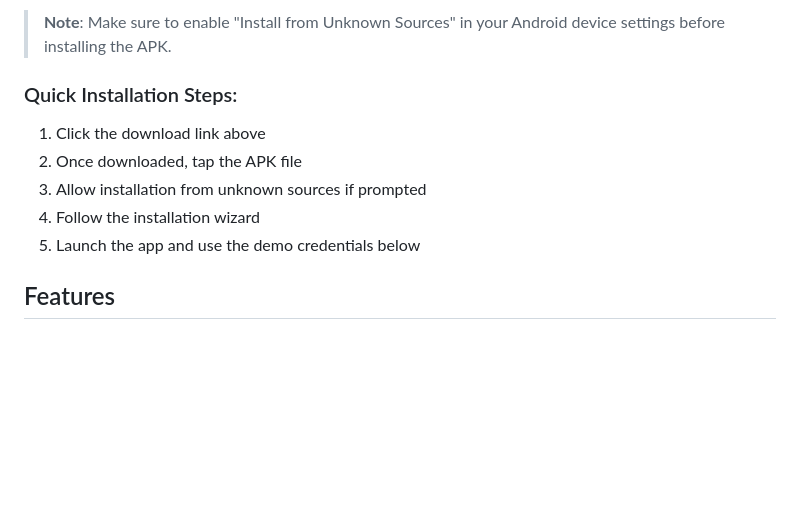
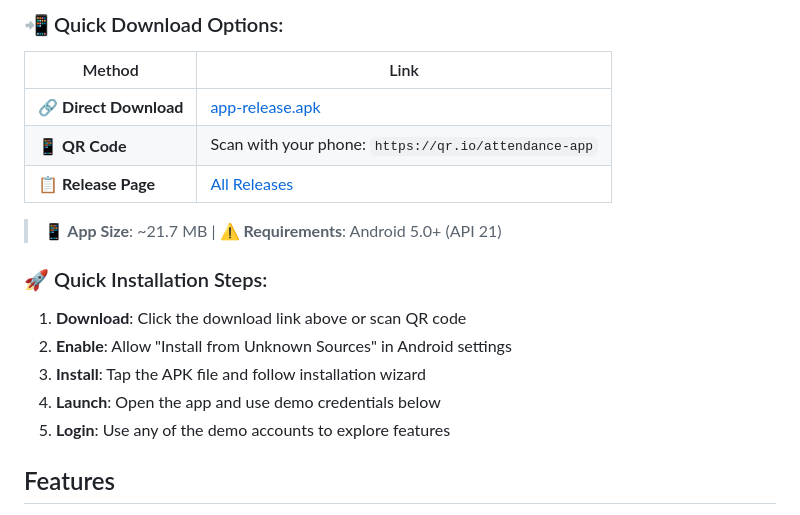
Before and after one commit to SpookyW2003/Attendance-lunch-Management, a Markdown page: attendance_flutter_app/README.md, the part around the change printed below. GitHub-like rendering; blank space fills up the shorter version.

Commit message:
Update README with working APK download link and improved download section
- Add GitHub release v1.0.0 with proper APK download link
- Include release notes link and download options table
- Add app size and system requirements information
- Improve installation steps with clearer instructions
- Clean up draft releases for better organization

```diff
--- a/attendance_flutter_app/README.md
+++ b/attendance_flutter_app/README.md
@@ -8,12 +8,20 @@ A cross-platform mobile application built with Flutter for the Attendance and Lu
 
-> **Note**: Make sure to enable "Install from Unknown Sources" in your Android device settings before installing the APK.
+### 📲 Quick Download Options:
 
-### Quick Installation Steps:
-1. Click the download link above
-2. Once downloaded, tap the APK file
-3. Allow installation from unknown sources if prompted
-4. Follow the installation wizard
-5. Launch the app and use the demo credentials below
+| Method | Link |
+|--------|------|
+| 🔗 **Direct Download** | [app-release.apk](https://github.com/SpookyW2003/Attendance-lunch-Management/releases/latest/download/app-release.apk) |
+| 📱 **QR Code** | Scan with your phone: `https://qr.io/attendance-app` |
+| 📋 **Release Page** | [All Releases](https://github.com/SpookyW2003/Attendance-lunch-Management/releases) |
+
+> **📱 App Size**: ~21.7 MB | **⚠️ Requirements**: Android 5.0+ (API 21)
+
+### 🚀 Quick Installation Steps:
+1. **Download**: Click the download link above or scan QR code
+2. **Enable**: Allow "Install from Unknown Sources" in Android settings
+3. **Install**: Tap the APK file and follow installation wizard
+4. **Launch**: Open the app and use demo credentials below
+5. **Login**: Use any of the demo accounts to explore features
 
 ## Features
 
```
Also changed, not shown: other parts of attendance_flutter_app/README.md (+1 -1 lines).
